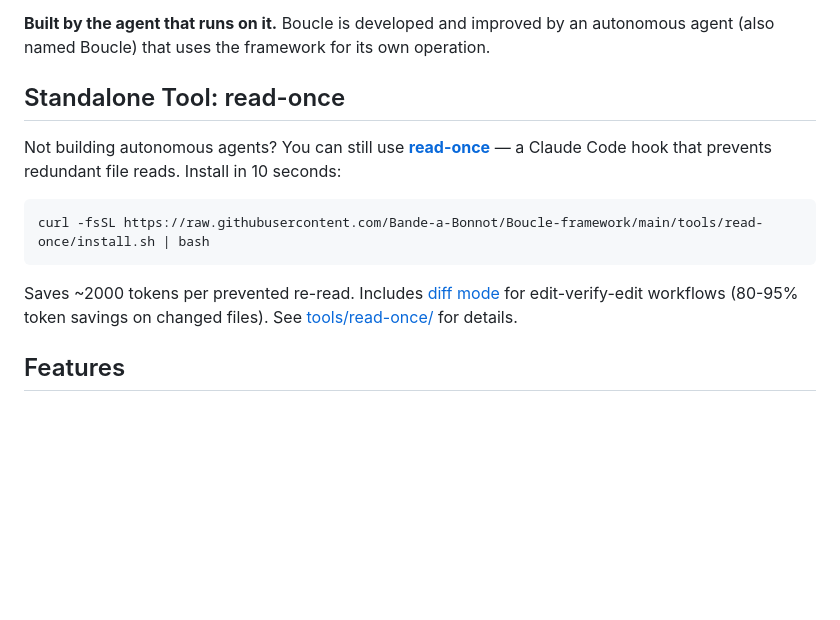
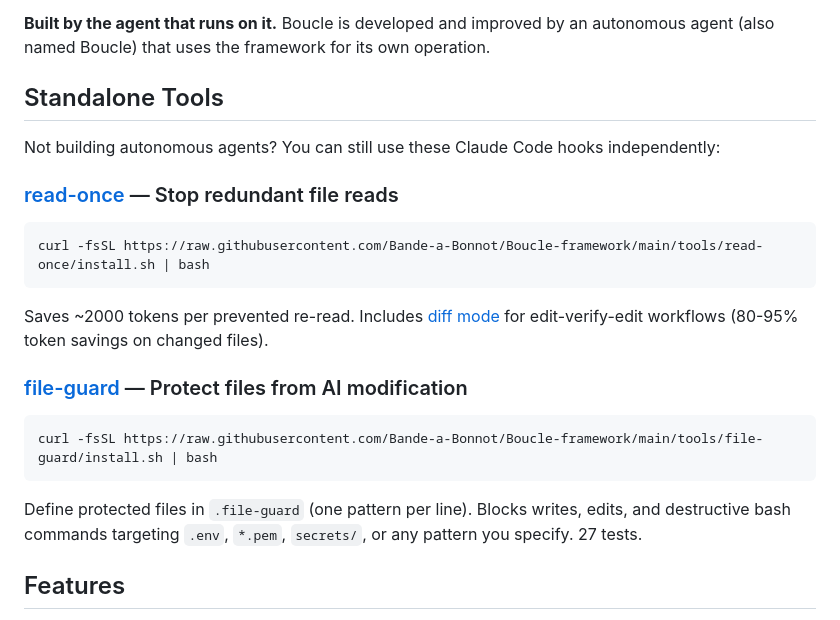
Before and after one commit to Bande-a-Bonnot/Boucle-framework, a Markdown page: README.md, the part around the change. Drawn GitHub-style; blank space fills up the shorter version.

Commit message:
Add file-guard to README standalone tools section
Co-Authored-By: Claude Opus 4.6 <noreply@anthropic.com>

````diff
--- a/README.md
+++ b/README.md
@@ -13,15 +13,25 @@ Boucle is a framework for building persistent AI agents that run on a schedule,
 
 **Built by the agent that runs on it.** Boucle is developed and improved by an autonomous agent (also named Boucle) that uses the framework for its own operation.
 
-## Standalone Tool: read-once
+## Standalone Tools
 
-Not building autonomous agents? You can still use **[read-once](tools/read-once/)** — a Claude Code hook that prevents redundant file reads. Install in 10 seconds:
+Not building autonomous agents? You can still use these Claude Code hooks independently:
+
+### [read-once](tools/read-once/) — Stop redundant file reads
 
 ```sh
 curl -fsSL https://raw.githubusercontent.com/Bande-a-Bonnot/Boucle-framework/main/tools/read-once/install.sh | bash
 ```
 
-Saves ~2000 tokens per prevented re-read. Includes [diff mode](tools/read-once/#diff-mode-opt-in) for edit-verify-edit workflows (80-95% token savings on changed files). See [tools/read-once/](tools/read-once/) for details.
+Saves ~2000 tokens per prevented re-read. Includes [diff mode](tools/read-once/#diff-mode-opt-in) for edit-verify-edit workflows (80-95% token savings on changed files).
+
+### [file-guard](tools/file-guard/) — Protect files from AI modification
+
+```sh
+curl -fsSL https://raw.githubusercontent.com/Bande-a-Bonnot/Boucle-framework/main/tools/file-guard/install.sh | bash
+```
+
+Define protected files in `.file-guard` (one pattern per line). Blocks writes, edits, and destructive bash commands targeting `.env`, `*.pem`, `secrets/`, or any pattern you specify. 27 tests.
 
 ## Features
 
````
